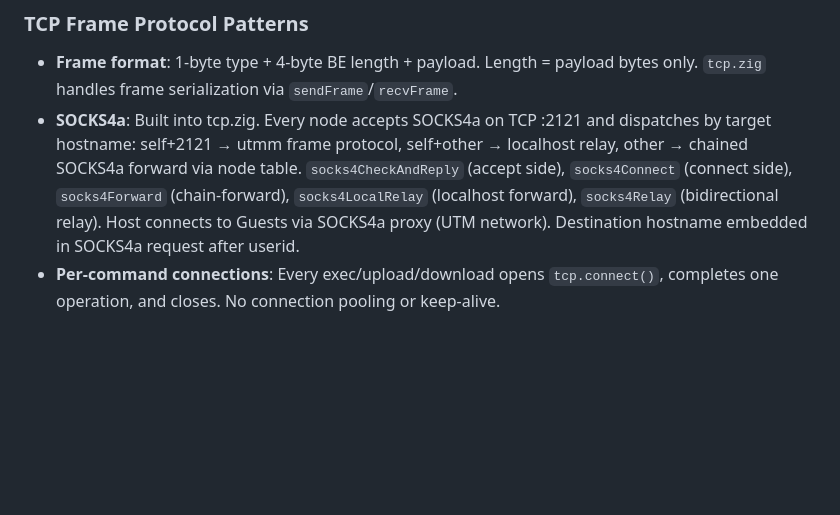
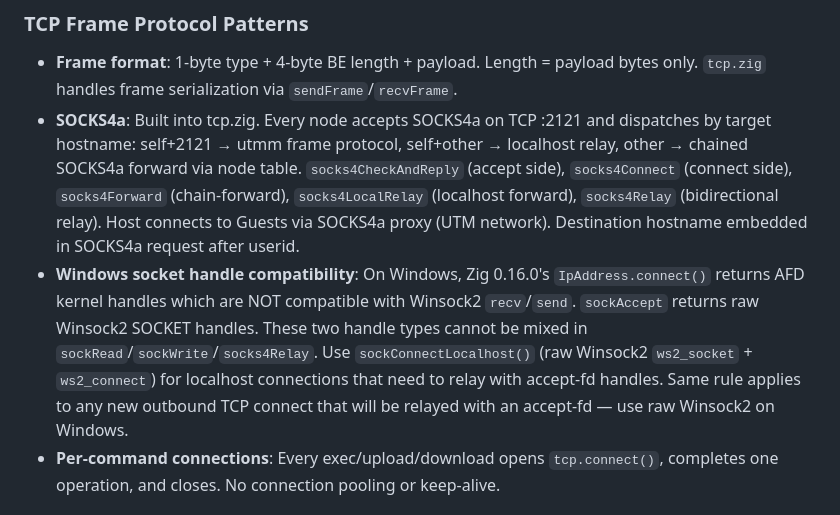
Before and after one commit to fixnet-ai/utm-monitor, a Markdown page: CLAUDE.md, the part around the change. Drawn GitHub-style; blank space fills up the shorter version.

```diff
--- a/CLAUDE.md
+++ b/CLAUDE.md
@@ -603,6 +603,13 @@ No HTTP client code currently — checkGitHubVersion was removed in v0.14.0.
   `socks4Forward` (chain-forward), `socks4LocalRelay` (localhost forward),
   `socks4Relay` (bidirectional relay). Host connects to Guests via SOCKS4a
   proxy (UTM network). Destination hostname embedded in SOCKS4a request after userid.
+- **Windows socket handle compatibility**: On Windows, Zig 0.16.0's `IpAddress.connect()`
+  returns AFD kernel handles which are NOT compatible with Winsock2 `recv`/`send`.
+  `sockAccept` returns raw Winsock2 SOCKET handles. These two handle types cannot
+  be mixed in `sockRead`/`sockWrite`/`socks4Relay`. Use `sockConnectLocalhost()`
+  (raw Winsock2 `ws2_socket` + `ws2_connect`) for localhost connections that need
+  to relay with accept-fd handles. Same rule applies to any new outbound TCP
+  connect that will be relayed with an accept-fd — use raw Winsock2 on Windows.
 - **Per-command connections**: Every exec/upload/download opens `tcp.connect()`,
   completes one operation, and closes. No connection pooling or keep-alive.
 
```
Also changed, not shown: MANUAL.md (+1 -1 lines), progress.md (+32 -0 lines).
